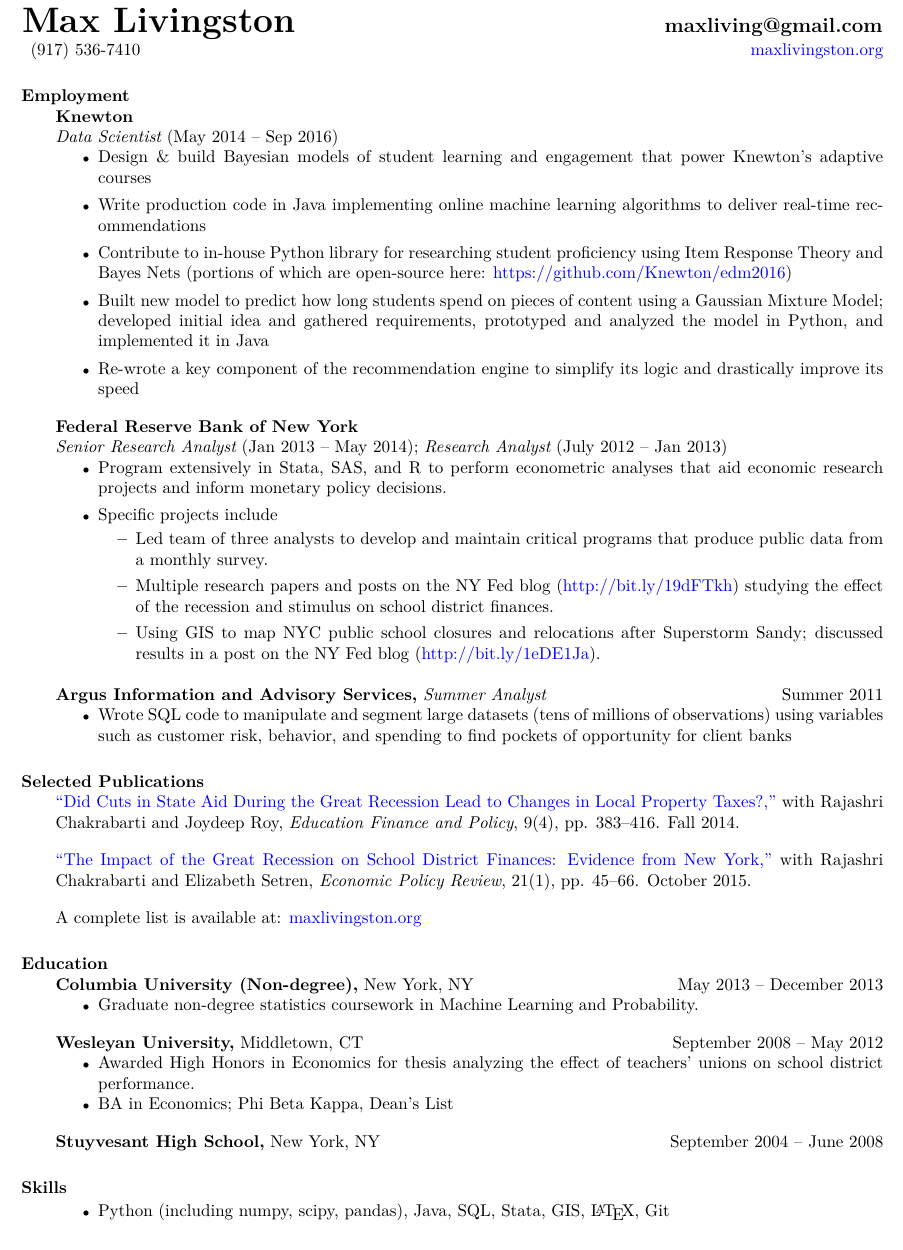
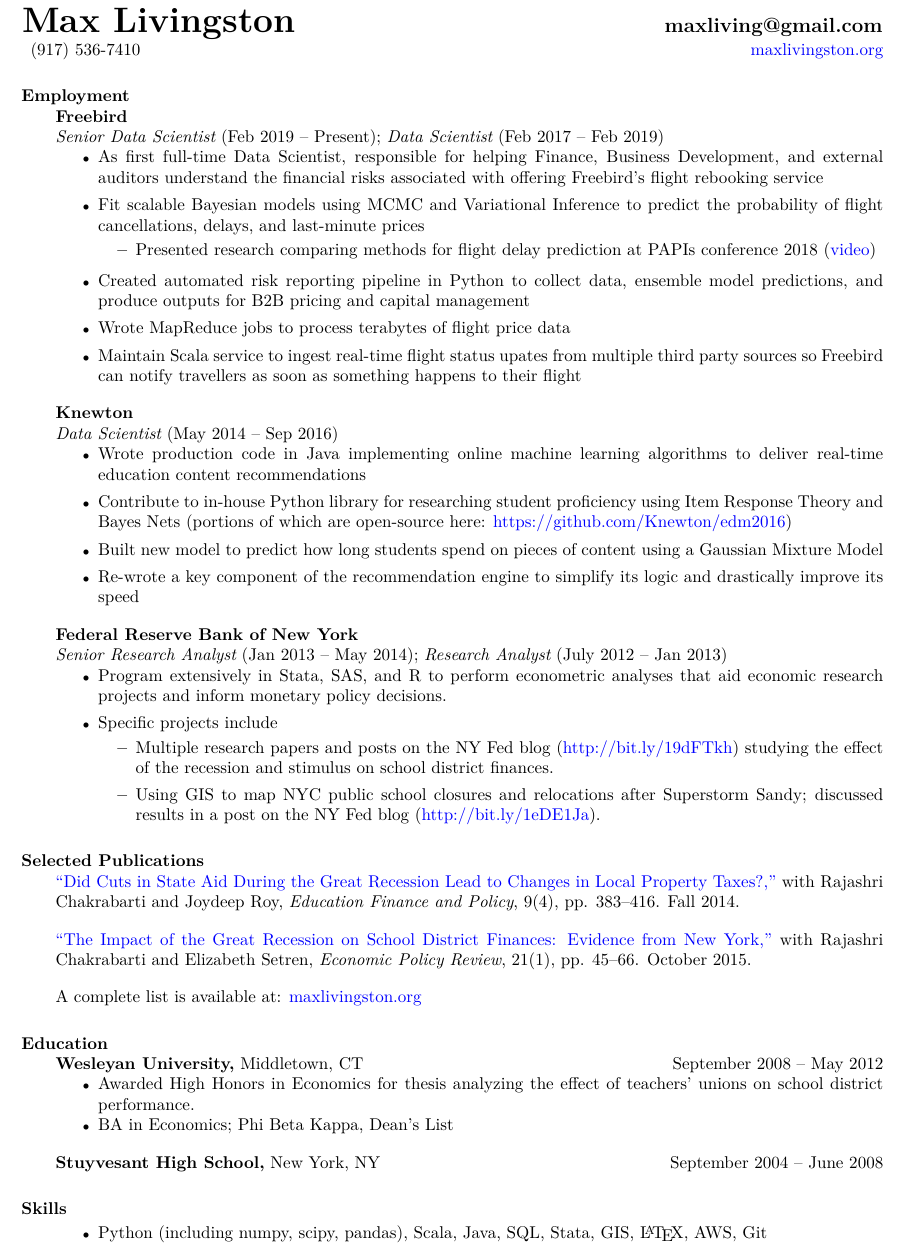
Before and after one commit to maxliving/jkl-website, a LaTeX CV (_site/cv/mlivingston_resume.tex): part of the page, cut so that both start at the same text. Compiled offline with pdfLaTeX.

Commit message:
Update resume, add Freebird PAPI papers/talks

```diff
--- a/_site/cv/mlivingston_resume.tex
+++ b/_site/cv/mlivingston_resume.tex
@@ -29,17 +29,32 @@
 
 \begin{resume}
   \section{Employment}
+  {\bf Freebird} \\
+  \null {\it Senior Data Scientist} (Feb 2019 -- Present); \null {\it Data Scientist} (Feb 2017 -- Feb 2019)
+  \begin{itemize} \itemsep 2.0pt \parskip 2.0pt %reduce space between items
+    \item As first full-time Data Scientist, responsible for helping Finance, Business Development, and external auditors understand the financial risks associated with offering Freebird's flight rebooking service
+  \item Fit scalable Bayesian models using MCMC and Variational Inference to predict the probability of flight cancellations, delays, and last-minute prices
+    \setlength{\parskip}{-1.75pt}
+    \begin{itemize}
+      \setlength{\itemsep}{1.5pt}
+    \item Presented research comparing methods for flight delay prediction at PAPIs conference 2018 (\href{https://www.infoq.com/presentations/flight-bayesian-prediction}{video})
+    \end{itemize}
+    \setlength{\parskip}{2.0pt}
+  \item Created automated risk reporting pipeline in Python to collect data, ensemble model predictions, and produce outputs for B2B pricing and capital management
+  \item Wrote MapReduce jobs to process terabytes of flight price data
+  \item Maintain Scala service to ingest real-time flight status upates from multiple third party sources so Freebird can notify travellers as soon as something happens to their flight
+  \end{itemize}
+
   {\bf Knewton} \\
   \null {\it Data Scientist} (May 2014 -- Sep 2016)
   \begin{itemize} \itemsep 2.0pt %reduce space between items
-  \item Design \& build Bayesian models of student learning and engagement that power Knewton's adaptive courses
-  \item Write production code in Java implementing online machine learning algorithms to deliver real-time recommendations
+  \item Wrote production code in Java implementing online machine learning algorithms to deliver real-time education content recommendations
   \item Contribute to in-house Python library for researching student proficiency using Item Response Theory and Bayes Nets (portions of which are open-source here: \href{https://github.com/Knewton/edm2016}{https://github.com/Knewton/edm2016})
   % \item Specific projects include
   %   \setlength{\parskip}{-1.75pt}
   %   \begin{itemize}
   %     \setlength{\itemsep}{1.5pt}
-  \item Built new model to predict how long students spend on pieces of content using a Gaussian Mixture Model; developed initial idea and gathered requirements, prototyped and analyzed the model in Python, and implemented it in Java
+  \item Built new model to predict how long students spend on pieces of content using a Gaussian Mixture Model
     %\item Modeling the strength of concept pre-requisite relationships to produce better remediation strategies and provide insights into publisher content
   \item Re-wrote a key component of the recommendation engine to simplify its logic and drastically improve its speed
     %\item Co-leading a weekly dashboard meeting of approximately 10 data scientists and engineers to better understand how our exisiting models are performing and track predictive accuracy metrics
@@ -56,30 +71,11 @@
     \setlength{\parskip}{-1.75pt}
     \begin{itemize}
       \setlength{\itemsep}{1.5pt}
-    \item Led team of three analysts to develop and maintain critical programs that produce public data from a monthly survey.
     \item Multiple research papers and posts on the NY Fed blog (\href{http://bit.ly/19dFTkh}{http://bit.ly/19dFTkh}) studying the effect of the recession and stimulus on school district finances.
     \item Using GIS to map NYC public school closures and relocations after Superstorm Sandy; discussed results in a post on the NY Fed blog (\href{http://bit.ly/1eDE1Ja}{http://bit.ly/1eDE1Ja}).
 
     \end{itemize}
   \end{itemize}
-
-  {\bf Argus Information and Advisory Services,} {\it Summer Analyst} \hfill Summer 2011
-  \begin{itemize} \itemsep 2.0pt
-  \item Wrote SQL code to manipulate and segment large datasets (tens of millions of observations) using variables such as customer risk, behavior, and spending to find pockets of opportunity for client banks
-  %\item Determined causes of credit card customer attrition and deleveraging through analysis of interest rates, credit lines, and rewards
-  % \item Specific projects included \setlength{\parskip}{-1.75pt} \begin{itemize}
-  %     \setlength{\itemsep}{1.5pt}
-  %   \item Determining causes of credit card customer attrition and deleveraging through analysis of interest rates, credit lines, and rewards
-  %   \item Tracking performance of secured card customers and determining the effectiveness of the bank's attempts to retain them
-%    \end{itemize}
-  \end{itemize}
-
-%  {\bf Program on Terrorism and Insurgency Research,} {\it Research Assistant}  \hfill  September 2010 -- May 2011
-%  \begin{itemize} \itemsep -2pt %reduce space between items
-%  \item Collected and coded data on insurgency and counter-insurgency campaigns in order to produce a database of insurgency campaigns to be used for research in the counter-terrorism policy field
-%  \item Parsed historical documents and primary sources to construct database of insurgency campaigns
-    % \item Researched determinants of counterinsurgency policy
-%  \end{itemize}
 
   \section{Selected Publications}
   \href{http://bit.ly/20jcEax}{``Did Cuts in State Aid During the Great Recession Lead to Changes in Local Property Taxes?,''} with Rajashri Chakrabarti and Joydeep Roy, {\it Education Finance and Policy}, 9(4), pp. 383--416. Fall 2014.
@@ -91,10 +87,6 @@
   A complete list is available at: \href{http://maxlivingston.org}{maxlivingston.org}
 
 \section{Education}
- {\bf Columbia University (Non-degree),} New York, NY \hfill May 2013 -- December 2013
- \begin{itemize} \itemsep -2pt
- \item Graduate non-degree statistics coursework in Machine Learning and Probability.
- \end{itemize}
   {\bf Wesleyan University,} Middletown, CT \hfill September 2008 -- May 2012
   \begin{itemize} \itemsep -2pt
   \item Awarded High Honors in Economics for thesis analyzing the effect of teachers' unions on school district performance.
@@ -105,7 +97,7 @@
 
   \section{Skills}
   \begin{itemize} \itemsep -2pt
-  \item Python (including numpy, scipy, pandas), Java, SQL, Stata, GIS, \LaTeX, Git
+  \item Python (including numpy, scipy, pandas), Scala, Java, SQL, Stata, GIS, \LaTeX, AWS, Git
   \end{itemize}
 
 \end{resume}
```
Also changed, not shown: cv/mlivingston_resume.tex (+19 -27 lines), index.md (+10 -1 lines), _site/cv/mlivingston_resume.pdf, cv/mlivingston_resume.pdf, 1 other file.
